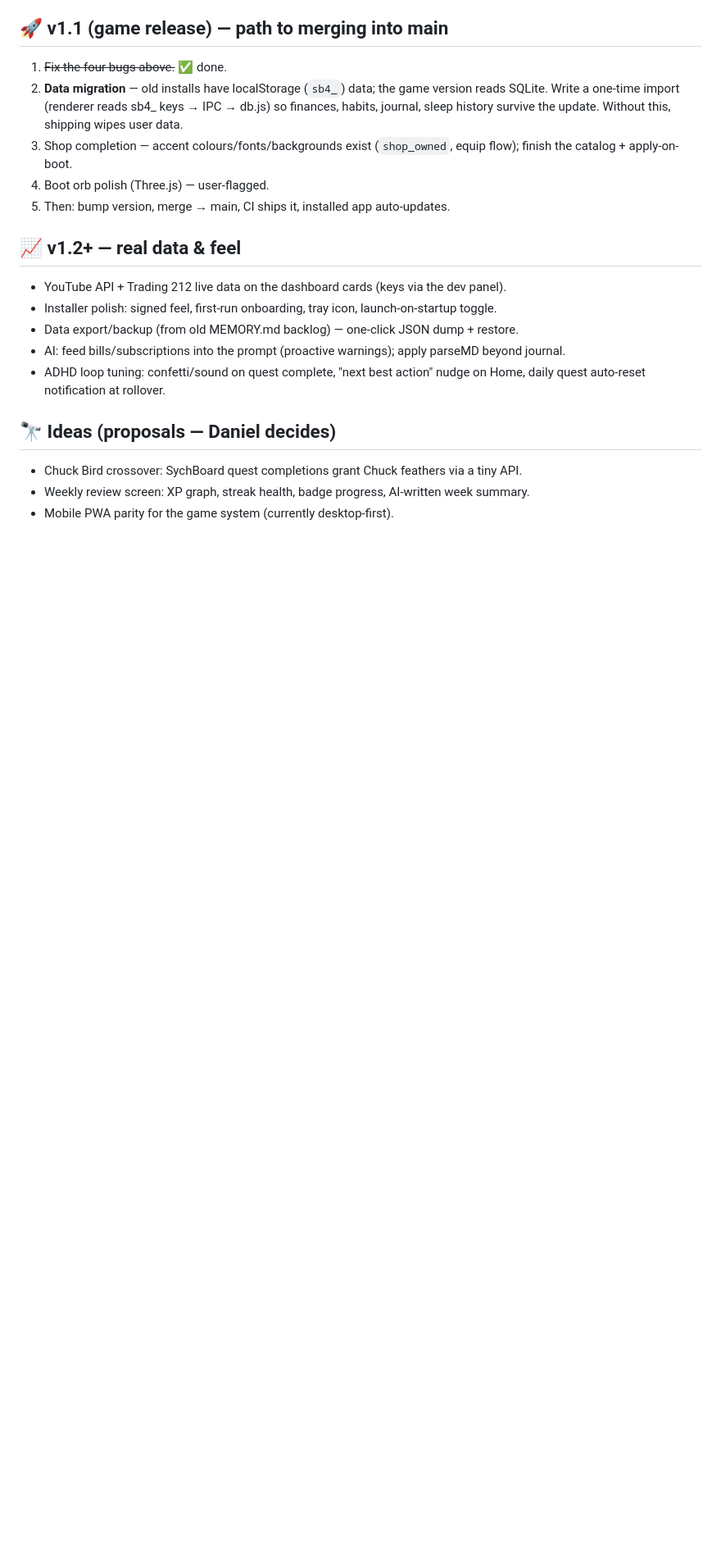
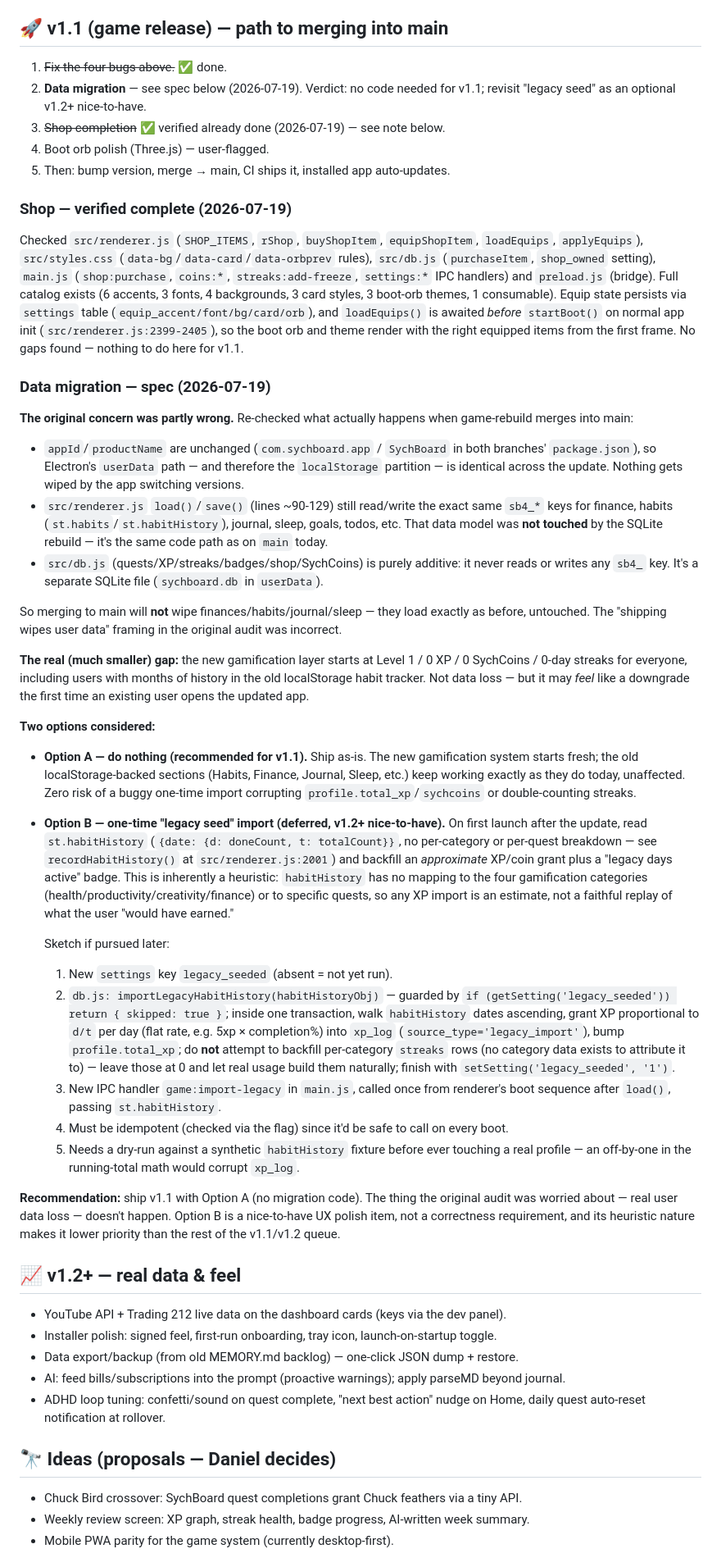
Before and after one commit to Sych0n/sychboard, a Markdown page: ROADMAP.md, the part around one of its changes. Shown at 82% size. Drawn GitHub-style; blank space fills up the shorter version.

Commit message:
roadmap: verify shop complete, write data migration spec

```diff
--- a/ROADMAP.md
+++ b/ROADMAP.md
@@ -28,13 +28,80 @@ category sweep bonuses, retroactive coin grants. The IPC surface is complete and
 ## 🚀 v1.1 (game release) — path to merging into main
 
 1. ~~Fix the four bugs above.~~ ✅ done.
-2. **Data migration** — old installs have localStorage (`sb4_`) data; the game version reads
-   SQLite. Write a one-time import (renderer reads sb4_ keys → IPC → db.js) so finances,
-   habits, journal, sleep history survive the update. Without this, shipping wipes user data.
-3. Shop completion — accent colours/fonts/backgrounds exist (`shop_owned`, equip flow);
-   finish the catalog + apply-on-boot.
+2. **Data migration** — see spec below (2026-07-19). Verdict: no code needed for v1.1;
+   revisit "legacy seed" as an optional v1.2+ nice-to-have.
+3. ~~Shop completion~~ ✅ verified already done (2026-07-19) — see note below.
 4. Boot orb polish (Three.js) — user-flagged.
 5. Then: bump version, merge → main, CI ships it, installed app auto-updates.
+
+### Shop — verified complete (2026-07-19)
+
+Checked `src/renderer.js` (`SHOP_ITEMS`, `rShop`, `buyShopItem`, `equipShopItem`, `loadEquips`,
+`applyEquips`), `src/styles.css` (`data-bg`/`data-card`/`data-orbprev` rules), `src/db.js`
+(`purchaseItem`, `shop_owned` setting), `main.js` (`shop:purchase`, `coins:*`,
+`streaks:add-freeze`, `settings:*` IPC handlers) and `preload.js` (bridge). Full catalog exists
+(6 accents, 3 fonts, 4 backgrounds, 3 card styles, 3 boot-orb themes, 1 consumable). Equip state
+persists via `settings` table (`equip_accent/font/bg/card/orb`), and `loadEquips()` is awaited
+*before* `startBoot()` on normal app init (`src/renderer.js:2399-2405`), so the boot orb and
+theme render with the right equipped items from the first frame. No gaps found — nothing to do
+here for v1.1.
+
+### Data migration — spec (2026-07-19)
+
+**The original concern was partly wrong.** Re-checked what actually happens when game-rebuild
+merges into main:
+
+- `appId`/`productName` are unchanged (`com.sychboard.app` / `SychBoard` in both branches'
+  `package.json`), so Electron's `userData` path — and therefore the `localStorage` partition —
+  is identical across the update. Nothing gets wiped by the app switching versions.
+- `src/renderer.js` `load()`/`save()` (lines ~90-129) still read/write the exact same `sb4_*`
+  keys for finance, habits (`st.habits`/`st.habitHistory`), journal, sleep, goals, todos, etc.
+  That data model was **not touched** by the SQLite rebuild — it's the same code path as on
+  `main` today.
+- `src/db.js` (quests/XP/streaks/badges/shop/SychCoins) is purely additive: it never reads or
+  writes any `sb4_` key. It's a separate SQLite file (`sychboard.db` in `userData`).
+
+So merging to main will **not** wipe finances/habits/journal/sleep — they load exactly as
+before, untouched. The "shipping wipes user data" framing in the original audit was incorrect.
+
+**The real (much smaller) gap:** the new gamification layer starts at Level 1 / 0 XP / 0
+SychCoins / 0-day streaks for everyone, including users with months of history in the old
+localStorage habit tracker. Not data loss — but it may *feel* like a downgrade the first time an
+existing user opens the updated app.
+
+**Two options considered:**
+
+- **Option A — do nothing (recommended for v1.1).** Ship as-is. The new gamification system
+  starts fresh; the old localStorage-backed sections (Habits, Finance, Journal, Sleep, etc.)
+  keep working exactly as they do today, unaffected. Zero risk of a buggy one-time import
+  corrupting `profile.total_xp`/`sychcoins` or double-counting streaks.
+- **Option B — one-time "legacy seed" import (deferred, v1.2+ nice-to-have).** On first launch
+  after the update, read `st.habitHistory` (`{date: {d: doneCount, t: totalCount}}`, no
+  per-category or per-quest breakdown — see `recordHabitHistory()` at
+  `src/renderer.js:2001`) and backfill an *approximate* XP/coin grant plus a "legacy days
+  active" badge. This is inherently a heuristic: `habitHistory` has no mapping to the four
+  gamification categories (health/productivity/creativity/finance) or to specific quests, so
+  any XP import is an estimate, not a faithful replay of what the user "would have earned."
+
+  Sketch if pursued later:
+  1. New `settings` key `legacy_seeded` (absent = not yet run).
+  2. `db.js: importLegacyHabitHistory(habitHistoryObj)` — guarded by
+     `if (getSetting('legacy_seeded')) return { skipped: true }`; inside one transaction, walk
+     `habitHistory` dates ascending, grant XP proportional to `d/t` per day (flat rate, e.g.
+     5xp × completion%) into `xp_log` (`source_type='legacy_import'`), bump
+     `profile.total_xp`; do **not** attempt to backfill per-category `streaks` rows (no
+     category data exists to attribute it to) — leave those at 0 and let real usage build them
+     naturally; finish with `setSetting('legacy_seeded', '1')`.
+  3. New IPC handler `game:import-legacy` in `main.js`, called once from renderer's boot
+     sequence after `load()`, passing `st.habitHistory`.
+  4. Must be idempotent (checked via the flag) since it'd be safe to call on every boot.
+  5. Needs a dry-run against a synthetic `habitHistory` fixture before ever touching a real
+     profile — an off-by-one in the running-total math would corrupt `xp_log`.
+
+**Recommendation:** ship v1.1 with Option A (no migration code). The thing the original audit
+was worried about — real user data loss — doesn't happen. Option B is a nice-to-have UX polish
+item, not a correctness requirement, and its heuristic nature makes it lower priority than the
+rest of the v1.1/v1.2 queue.
 
 ## 📈 v1.2+ — real data & feel
 
```
Also changed, not shown: other parts of ROADMAP.md (+1 -0 lines).
